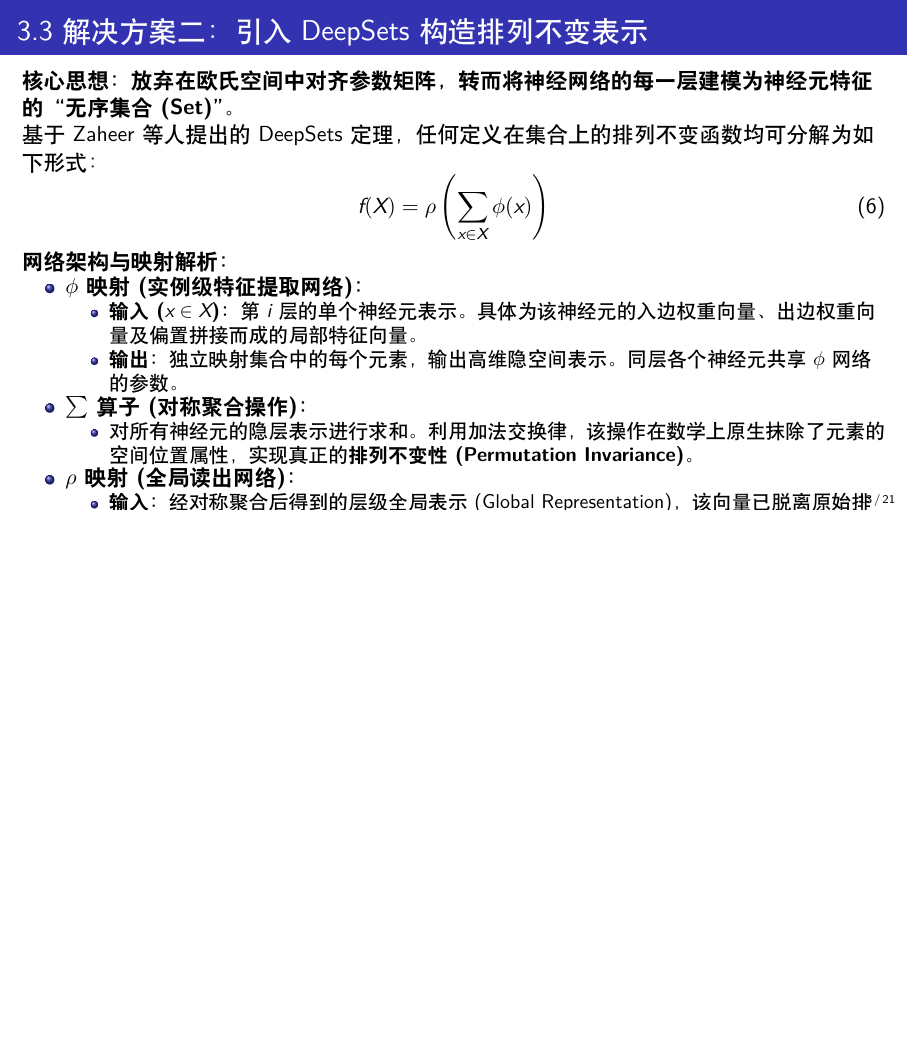
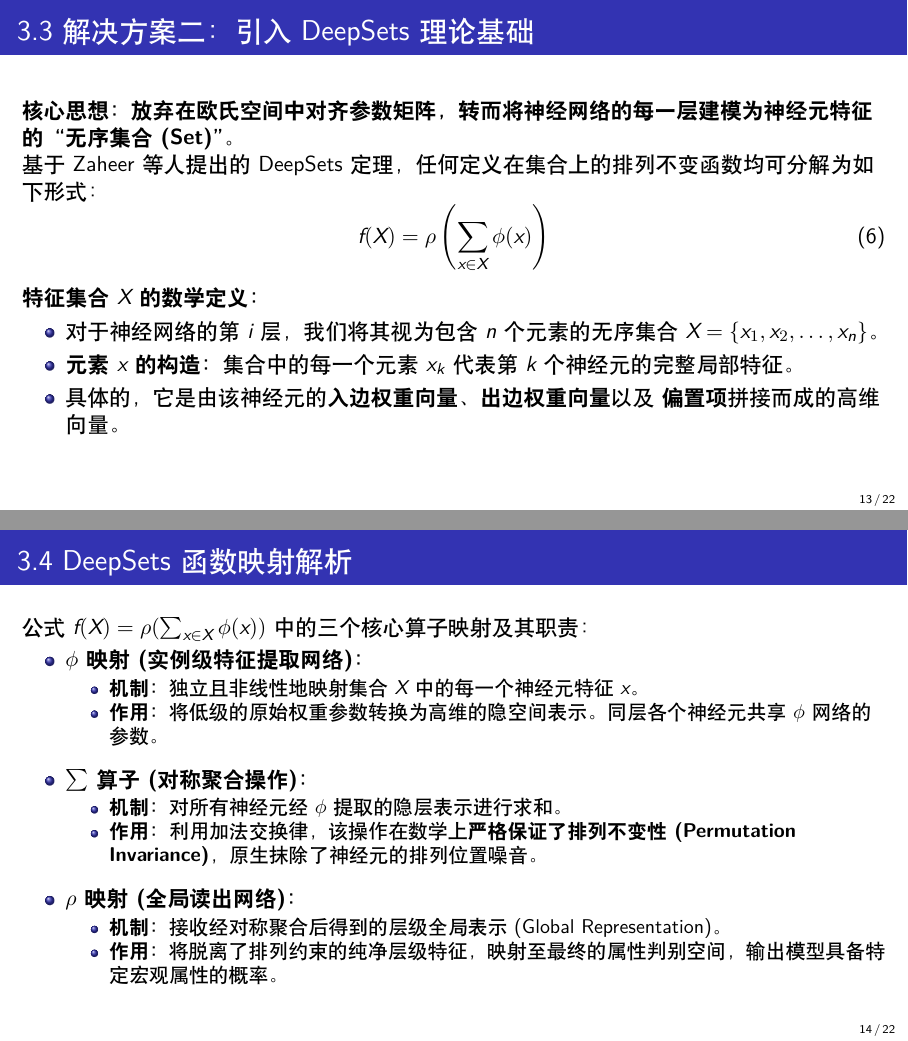
Before and after one commit to Kanye-Est/latex_presentations, LaTeX slides (May6.tex): page 13 of 21 before the commit and pages 13 and 14 of 22 after it, the two joined at a grey line, the shorter picture padded with empty space. Compiled offline with XeLaTeX.

Commit message:
refactor: split DeepSets formalization into two slides for better pacing

```diff
--- a/May6.tex
+++ b/May6.tex
@@ -234,7 +234,7 @@
     \end{tcolorbox}
 \end{frame}
 
-\begin{frame}{3.3 解决方案二：引入 DeepSets 构造排列不变表示}
+\begin{frame}{3.3 解决方案二：引入 DeepSets 理论基础}
     \textbf{核心思想：放弃在欧氏空间中对齐参数矩阵，转而将神经网络的每一层建模为神经元特征的“无序集合 (Set)”。}
 
     基于 Zaheer 等人提出的 DeepSets 定理，任何定义在集合上的排列不变函数均可分解为如下形式：
@@ -242,26 +242,37 @@
         f(X) = \rho\left( \sum_{x \in X} \phi(x) \right)
     \end{equation}
 
-    \textbf{网络架构与映射解析：}
+    \textbf{特征集合 $X$ 的数学定义：}
     \begin{itemize}
+        \item 对于神经网络的第 $i$ 层，我们将其视为包含 $n$ 个元素的无序集合 $X = \{x_1, x_2, \dots, x_n\}$。
+        \item \textbf{元素 $x$ 的构造：} 集合中的每一个元素 $x_k$ 代表第 $k$ 个神经元的完整局部特征。
+        \item 具体的，它是由该神经元的\textbf{入边权重向量}、\textbf{出边权重向量} 以及 \textbf{偏置项} 拼接而成的高维向量。
+    \end{itemize}
+\end{frame}
+
+\begin{frame}{3.4 DeepSets 函数映射解析}
+    公式 $f(X) = \rho( \sum_{x \in X} \phi(x) )$ 中的三个核心算子映射及其职责：
+    \begin{itemize}
+        \setlength{\itemsep}{10pt}
         \item \textbf{$\phi$ 映射 (实例级特征提取网络)：}
         \begin{itemize}
-            \item \textbf{输入 ($x \in X$)：} 第 $i$ 层的单个神经元表示。具体为该神经元的入边权重向量、出边权重向量及偏置拼接而成的局部特征向量。
-            \item \textbf{输出：} 独立映射集合中的每个元素，输出高维隐空间表示。同层各个神经元共享 $\phi$ 网络的参数。
+            \item \textbf{机制：} 独立且非线性地映射集合 $X$ 中的每一个神经元特征 $x$。
+            \item \textbf{作用：} 将低级的原始权重参数转换为高维的隐空间表示。同层各个神经元共享 $\phi$ 网络的参数。
         \end{itemize}
         \item \textbf{$\sum$ 算子 (对称聚合操作)：}
         \begin{itemize}
-            \item 对所有神经元的隐层表示进行求和。利用加法交换律，该操作在数学上原生抹除了元素的空间位置属性，实现真正的\textbf{排列不变性 (Permutation Invariance)}。
+            \item \textbf{机制：} 对所有神经元经 $\phi$ 提取的隐层表示进行求和。
+            \item \textbf{作用：} 利用加法交换律，该操作在数学上\textbf{严格保证了排列不变性 (Permutation Invariance)}，原生抹除了神经元的排列位置噪音。
         \end{itemize}
         \item \textbf{$\rho$ 映射 (全局读出网络)：}
         \begin{itemize}
-            \item \textbf{输入：} 经对称聚合后得到的层级全局表示 (Global Representation)，该向量已脱离原始排列约束。
-            \item \textbf{输出：} 映射至属性判别空间，输出目标模型具备特定宏观属性 $P$ 的概率。
+            \item \textbf{机制：} 接收经对称聚合后得到的层级全局表示 (Global Representation)。
+            \item \textbf{作用：} 将脱离了排列约束的纯净层级特征，映射至最终的属性判别空间，输出模型具备特定宏观属性的概率。
         \end{itemize}
     \end{itemize}
 \end{frame}
 
-\begin{frame}{3.4 DeepSets 架构工作流 (Figure 5)}
+\begin{frame}{3.5 DeepSets 架构工作流 (Figure 5)}
     \begin{columns}
         \begin{column}{0.45\textwidth}
             \textbf{化矩阵为“无序集合”：}
```
Also changed, not shown: May6.tex (2 more changed lines).
